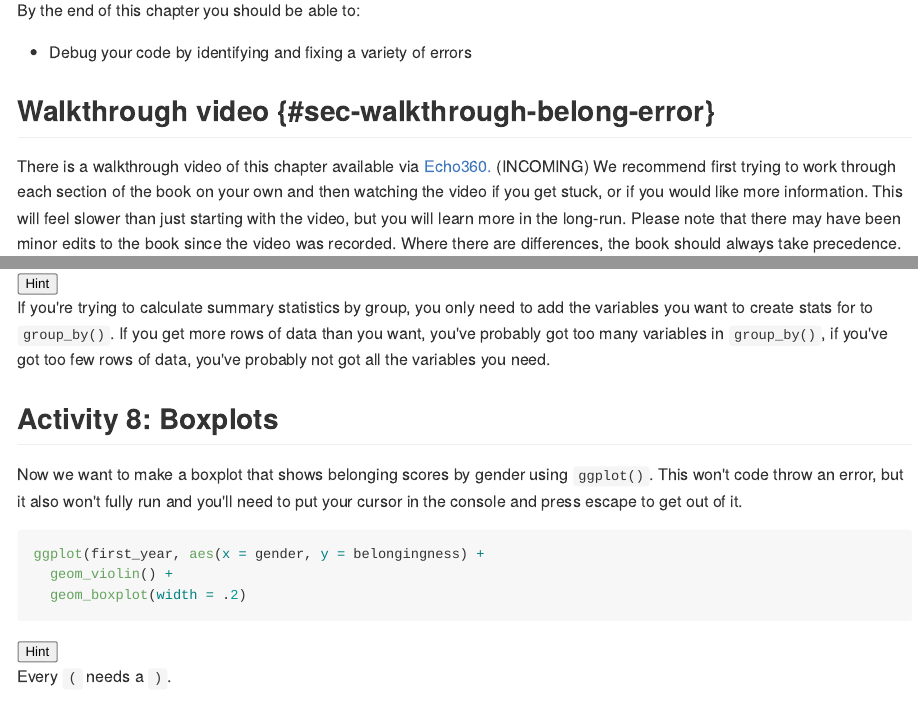
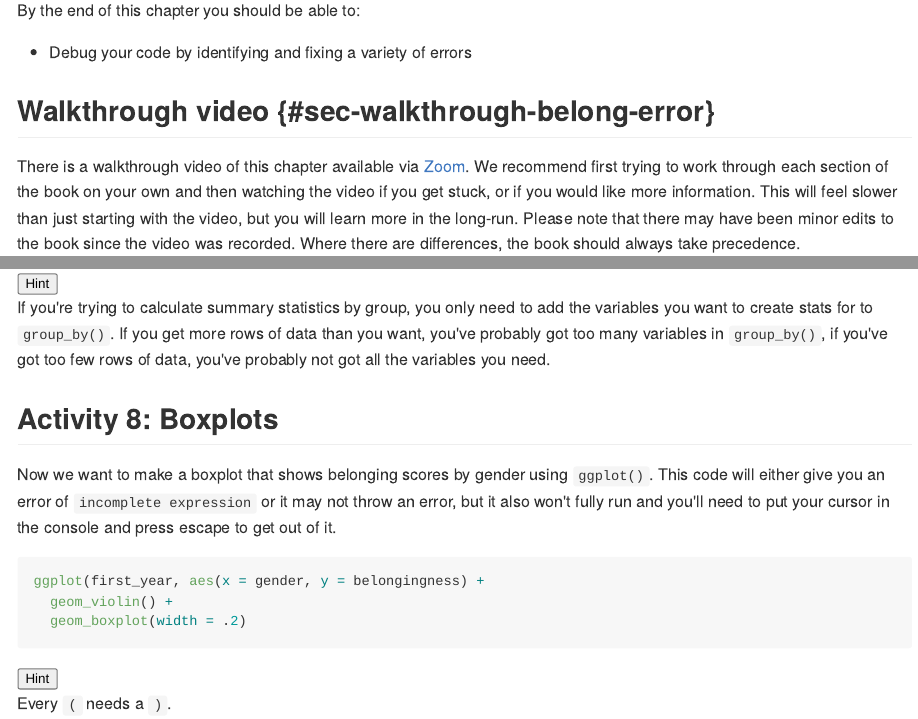
Before and after one commit to PsyTeachR/data-skills-v2, an R Markdown document (book/08-belong-error.Rmd): the page in a window 1100 px wide, from 180 px down, and a second part further down, joined at a grey line. The pictures show the output file docs/08-belong-error.md that the author committed with the source, drawn offline in the style of GitHub.

Commit message:
recording

````diff
--- a/book/08-belong-error.Rmd
+++ b/book/08-belong-error.Rmd
@@ -102,7 +102,7 @@ By the end of this chapter you should be able to:
 
 ## Walkthrough video {#sec-walkthrough-belong-error}
 
-There is a walkthrough video of this chapter available via [Echo360.]() (INCOMING) We recommend first trying to work through each section of the book on your own and then watching the video if you get stuck, or if you would like more information. This will feel slower than just starting with the video, but you will learn more in the long-run. Please note that there may have been minor edits to the book since the video was recorded. Where there are differences, the book should always take precedence.
+There is a walkthrough video of this chapter available via [Zoom](https://uofglasgow.zoom.us/rec/share/oYotzgWPcIBsAQ_1lO19HowohST0Fvxtcl_kjJrkwGhh0l2SkL7gY-jscKG8KIup.F96yEJOmLW-pCUvV). We recommend first trying to work through each section of the book on your own and then watching the video if you get stuck, or if you would like more information. This will feel slower than just starting with the video, but you will learn more in the long-run. Please note that there may have been minor edits to the book since the video was recorded. Where there are differences, the book should always take precedence.
 
 ## Error mode
 
@@ -244,7 +244,7 @@ If you're trying to calculate summary statistics by group, you only need to add
 
 ## Activity 8: Boxplots
 
-Now we want to make a boxplot that shows belonging scores by gender using `ggplot()`. This won't code throw an error, but it also won't fully run and you'll need to put your cursor in the console and press escape to get out of it.
+Now we want to make a boxplot that shows belonging scores by gender using `ggplot()`. This code will either give you an error of `incomplete expression` or it may not throw an error, but it also won't fully run and you'll need to put your cursor in the console and press escape to get out of it.
 
 ```{r eval = FALSE}
 ggplot(first_year, aes(x = gender, y = belongingness) +
````
Also changed, not shown: docs/08-belong-error.md, docs/09-big5.md, docs/appendix-c-conventions.md, docs/search.json, 3 other files.
